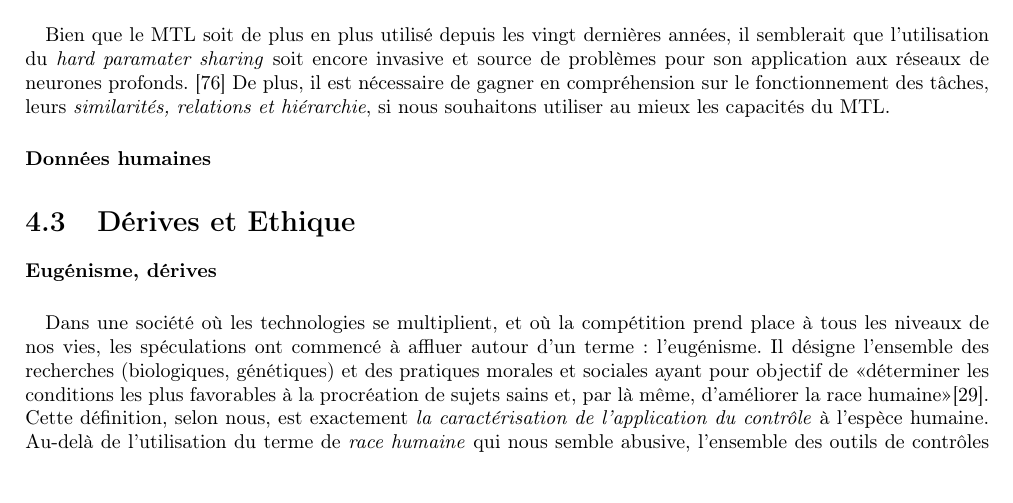
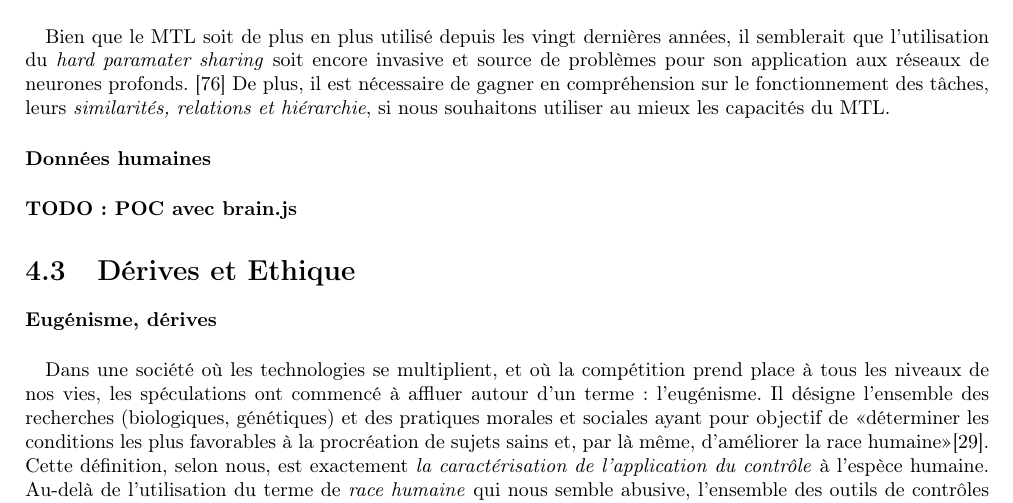
Before and after one commit to tomorrow-paper/paper, a LaTeX document (paper.tex, which reads chapters/03/02_ml.tex): part of page 42 of 56, cut so that both start at the same text, the shorter picture padded with empty space. Compiled offline with pdfLaTeX.

Commit message:
Corrections

```diff
--- a/chapters/03/02_ml.tex
+++ b/chapters/03/02_ml.tex
@@ -335,3 +335,5 @@ du \emph{hard paramater sharing} soit encore invasive et source de problèmes po
 relations et hiérarchie}, si nous souhaitons utiliser au mieux les capacités du MTL.
 
 \paragraph{Données humaines}
+
+\paragraph{TODO : POC avec brain.js}
```
